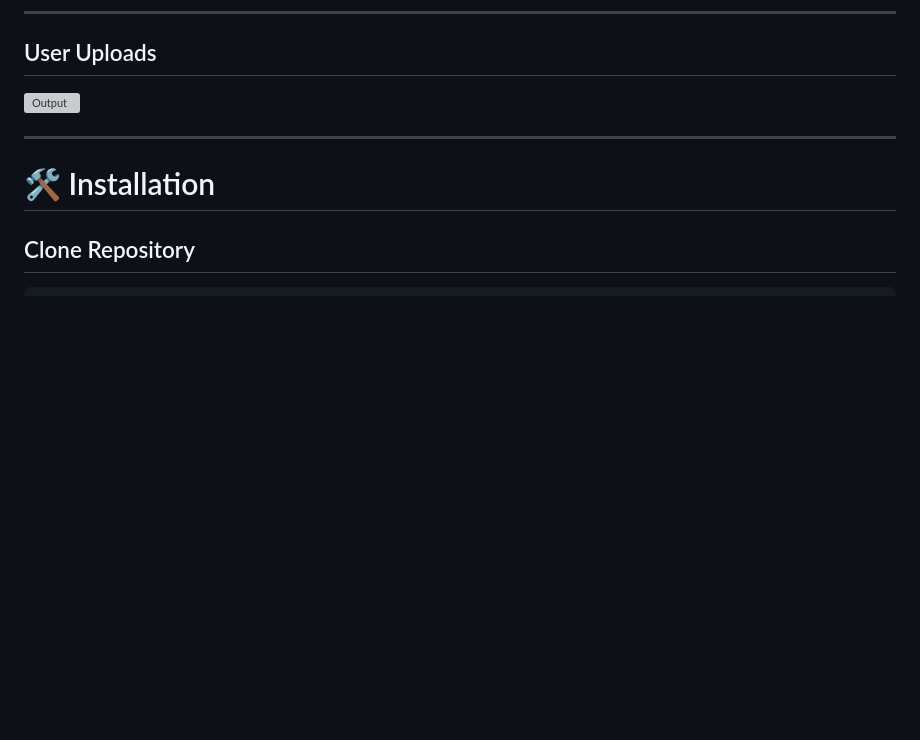
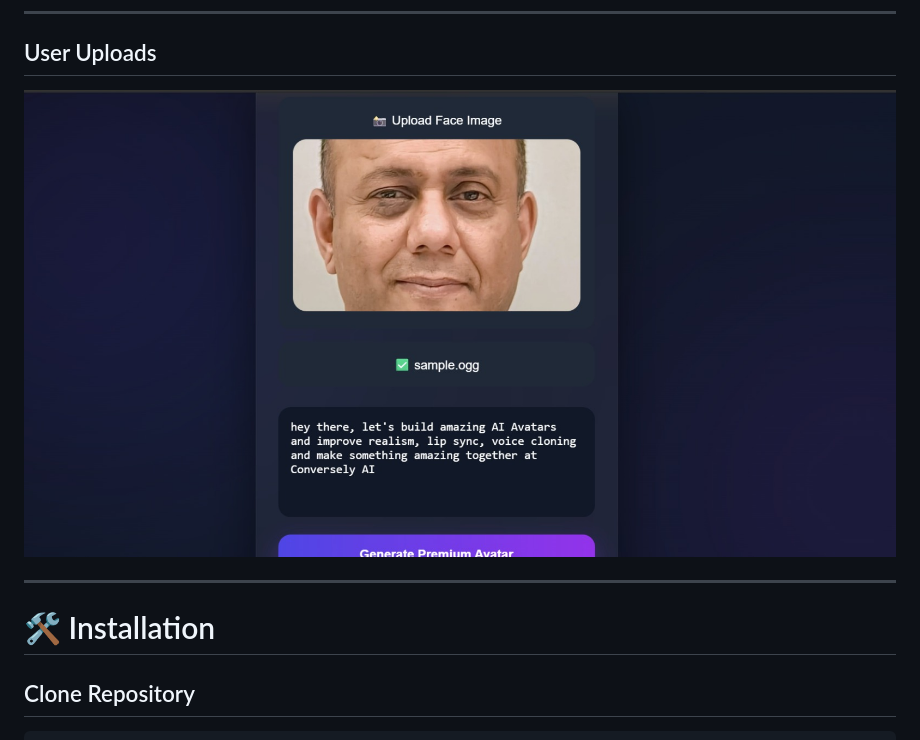
Before and after one commit to namanjainb3-tech/AI_AVATARS, a Markdown page: README.md, the part around the change. GitHub-like rendering; blank space fills up the shorter version; grey boxes are pictures that could not be loaded.

```diff
--- a/README.md
+++ b/README.md
@@ -374,7 +374,7 @@ GET /job-status/{job_id}
 
 ## User Uploads
 
-![Output](assets/user_upload.jpeg)
+![Output](assets/user_uploads.jpeg)
 
 ---
 
```
